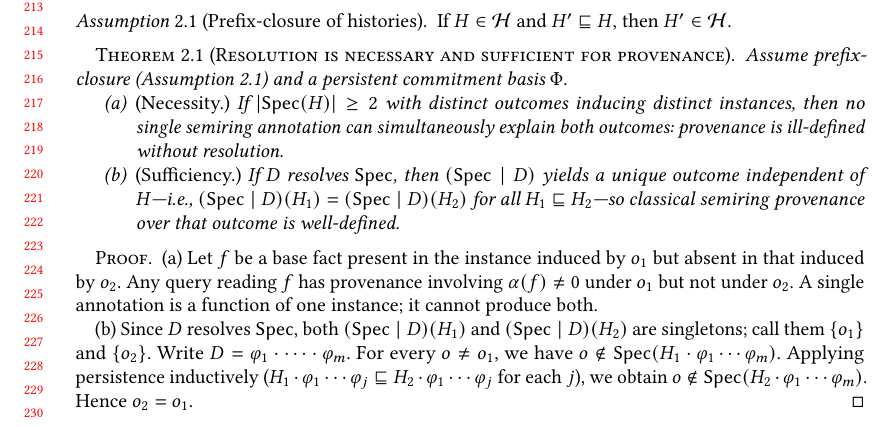
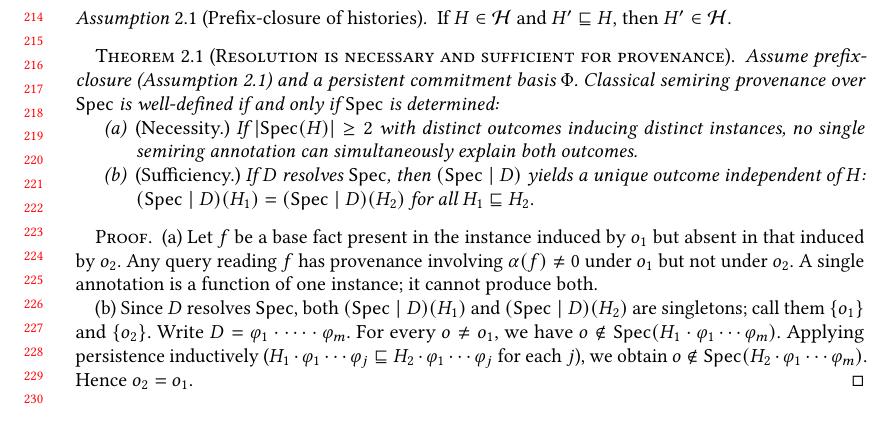
Before and after one commit to jhellerstein/provenance, a LaTeX paper (main.tex): part of page 5 of 28, cut at the place of the change. Compiled offline with pdfLaTeX.

Commit message:
Move well-definedness claim into theorem preamble; cases state the mechanism

```diff
--- a/main.tex
+++ b/main.tex
@@ -463,17 +463,18 @@ persistent basis is both necessary and sufficient for provenance.
   \label{thm:necessity}
   Assume prefix-closure (Assumption~\ref{ass:prefix-closed}) and a
   persistent commitment basis $\Phi$.
+  Classical semiring provenance over $\Spec$ is well-defined if and only if
+  $\Spec$ is determined:
   \begin{enumerate}[nosep,label=(\alph*)]
     \item \emph{(Necessity.)}
           If $|\Spec(H)| \ge 2$ with distinct outcomes inducing distinct
-          instances, then no single semiring annotation can simultaneously
-          explain both outcomes: provenance is ill-defined without resolution.
+          instances, no single semiring annotation can simultaneously
+          explain both outcomes.
     \item \emph{(Sufficiency.)}
           If $D$ resolves $\Spec$, then $(\Spec \mid D)$ yields a unique
-          outcome independent of $H$---i.e.,
+          outcome independent of $H$:
           $(\Spec \mid D)(H_1) = (\Spec \mid D)(H_2)$
-          for all $H_1 \sqsubseteq H_2$---so
-          classical semiring provenance over that outcome is well-defined.
+          for all $H_1 \sqsubseteq H_2$.
   \end{enumerate}
 \end{theorem}
 
```
